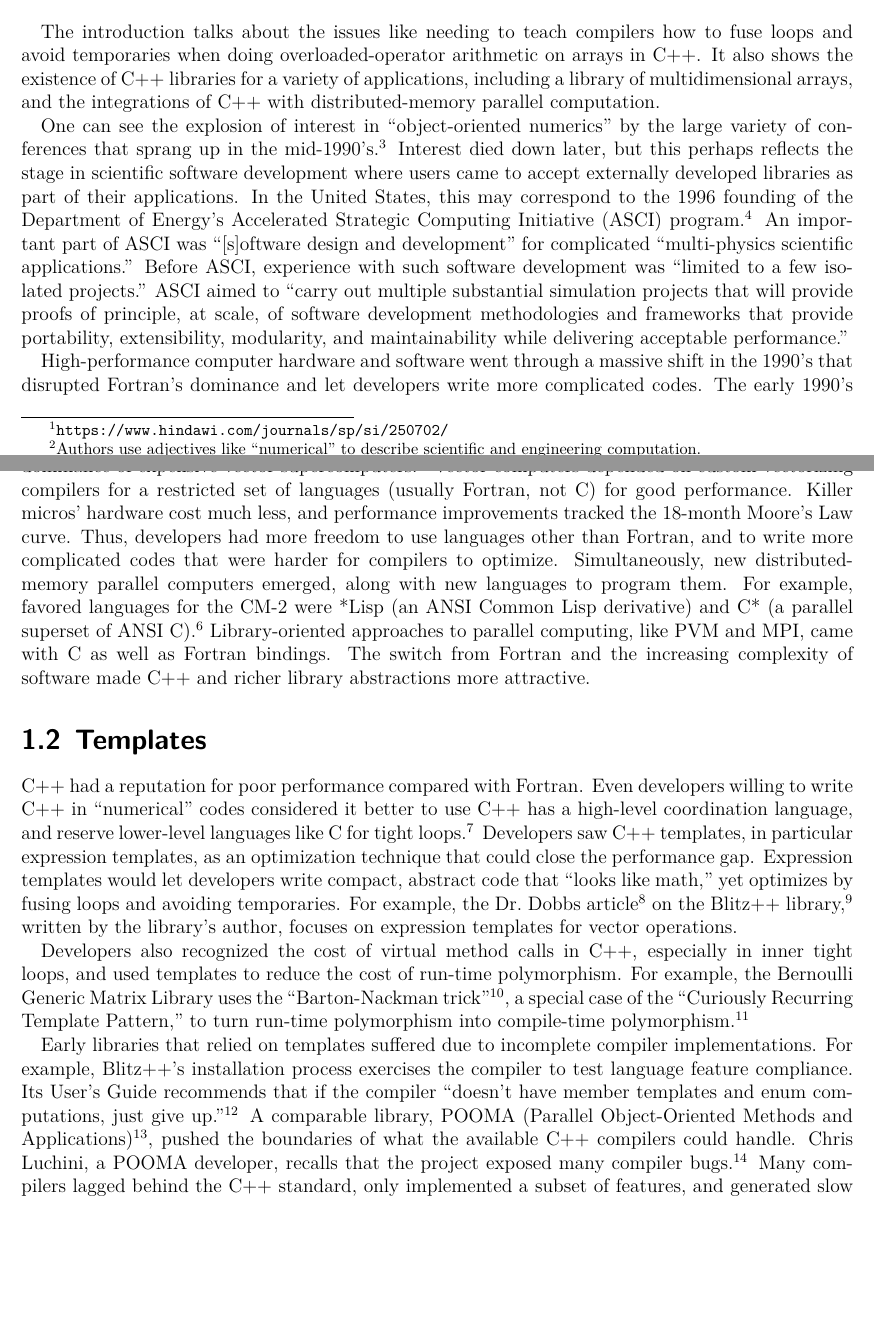
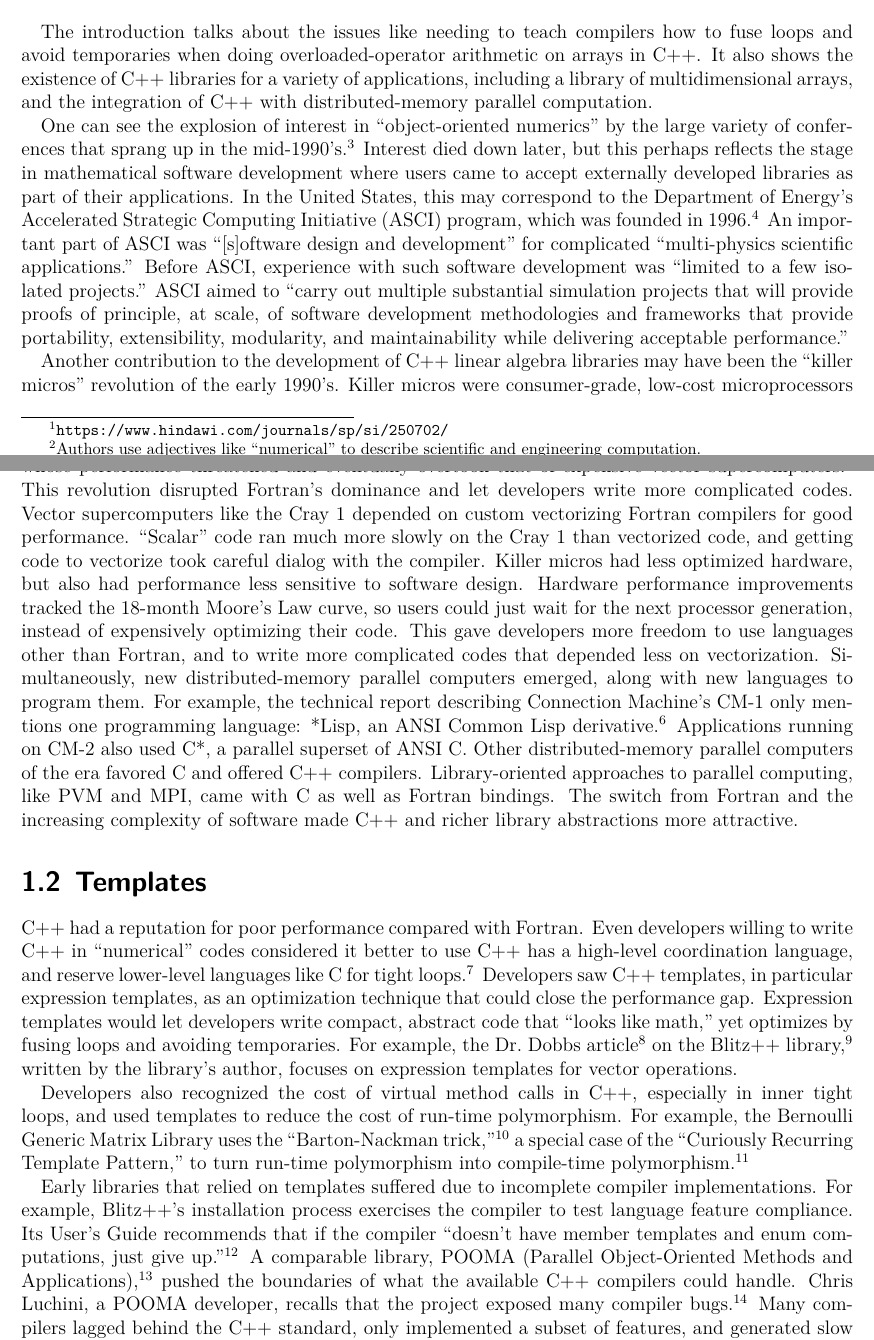
Before and after one commit to cpp-linear-algebra/prior-art, a LaTeX thesis (prior-art-for-linear-algebra.tex, which reads brief-history.tex): two parts of pages 3 and 4 of 9, joined at a grey line, cut so that both start at the same text, the shorter picture padded with empty space. Compiled offline with XeLaTeX.

Commit message:
More grammar & formatting; expanded Fortran->C++ history

```diff
--- a/brief-history.tex
+++ b/brief-history.tex
@@ -31,16 +31,16 @@ The introduction talks about the issues like needing to teach compilers how to
 fuse loops and avoid temporaries when doing overloaded-operator arithmetic on
 arrays in C++. It also shows the existence of C++ libraries for a variety of
 applications, including a library of multidimensional arrays, and the
-integrations of C++ with distributed-memory parallel computation.
+integration of C++ with distributed-memory parallel computation.
 
 One can see the explosion of interest in ``object-oriented numerics'' by the large
 variety of conferences that sprang up in the mid-1990's.\footnote{See e.g.,
 \url{http://www.math.unipd.it/~michela/OP.htm#conferences}.} Interest died
-down later, but this perhaps reflects the stage in scientific software development
+down later, but this perhaps reflects the stage in mathematical software development
 where users came to accept externally developed libraries as part of their
-applications. In the United States, this may correspond to the 1996 founding
-of the Department of Energy's Accelerated Strategic Computing Initiative
-(ASCI) program.{\footnote{messina1996asci}}
+applications. In the United States, this may correspond to the
+Department of Energy's Accelerated Strategic Computing Initiative
+(ASCI) program, which was founded in 1996.\footnote{\cite{messina1996asci}}
 An important part of ASCI was ``[s]oftware design and development''
 for complicated ``multi-physics scientific applications.''
 Before ASCI, experience with such software development was ``limited to a few
@@ -49,6 +49,3 @@ projects that will provide proofs of principle, at scale, of software developmen
 methodologies and frameworks that provide portability, extensibility, modularity,
 and maintainability while delivering acceptable performance.''
 
-High-performance computer hardware and software went through a massive
-shift in the 1990's that disrupted Fortran's dominance and let
-developers write more complicated codes.  The early 1990's saw the
@@ -58,17 +52,30 @@ supercomputers.\footnote{\cite{killermicros1991}} Vector computers depended
-on custom vectorizing compilers for a restricted set of languages
-(usually Fortran, not C) for good performance.  Killer micros'
-hardware cost much less, and performance improvements tracked the
-18-month Moore's Law curve. Thus, developers had more freedom to use
-languages other than Fortran, and to write more complicated codes that
-were harder for compilers to optimize.  Simultaneously, new
-distributed-memory parallel computers emerged, along with new
-languages to program them.  For example, favored languages for the
-CM-2 were *Lisp (an ANSI Common Lisp derivative) and C* (a parallel
-superset of ANSI C).\footnote{\cite{CM2}} Library-oriented approaches
-to parallel computing, like PVM and MPI, came with C as well as
-Fortran bindings. The switch from Fortran and the increasing
-complexity of software made C++ and richer library abstractions more
-attractive.
+Another contribution to the development of C++ linear algebra
+libraries may have been the ``killer micros'' revolution of the early
+1990's.  Killer micros were consumer-grade, low-cost microprocessors
+whose performance threatened and eventually overtook that of expensive
+vector supercomputers.\footnote{\cite{killermicros1991}} This
+revolution disrupted Fortran's dominance and let developers write more
+complicated codes.  Vector supercomputers like the Cray 1 depended on
+custom vectorizing Fortran compilers for good performance.  ``Scalar''
+code ran much more slowly on the Cray 1 than vectorized code, and
+getting code to vectorize took careful dialog with the compiler.
+Killer micros had less optimized hardware, but also had performance
+less sensitive to software design.  Hardware performance improvements
+tracked the 18-month Moore's Law curve, so users could just wait for
+the next processor generation, instead of expensively optimizing their
+code.  This gave developers more freedom to use languages other than
+Fortran, and to write more complicated codes that depended less on
+vectorization.  Simultaneously, new distributed-memory parallel
+computers emerged, along with new languages to program them.  For
+example, the technical report describing Connection Machine's CM-1
+only mentions one programming language: *Lisp, an ANSI Common Lisp
+derivative.\footnote{\cite{kahle1989cm1}} Applications running on CM-2
+also used C*, a parallel superset of ANSI C.  Other distributed-memory
+parallel computers of the era favored C and offered C++ compilers.
+Library-oriented approaches to parallel computing, like PVM and MPI,
+came with C as well as Fortran bindings.  The switch from Fortran and
+the increasing complexity of software made C++ and richer library
+abstractions more attractive.
 
 \section{Templates}
 
```
Also changed, not shown: library.bib (+35 -30 lines), prior-art-for-linear-algebra.pdf, brief-history.tex (40 more changed lines).
